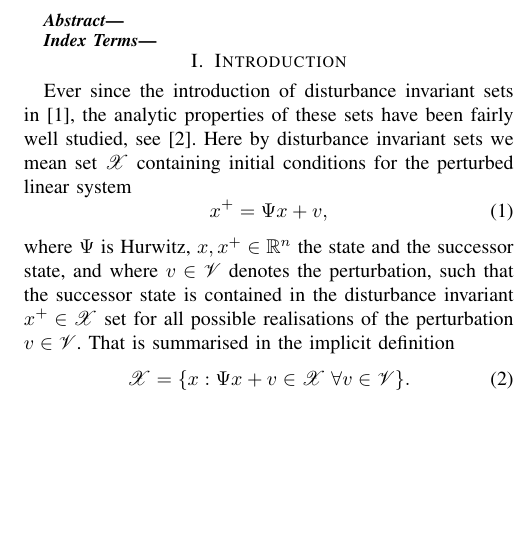
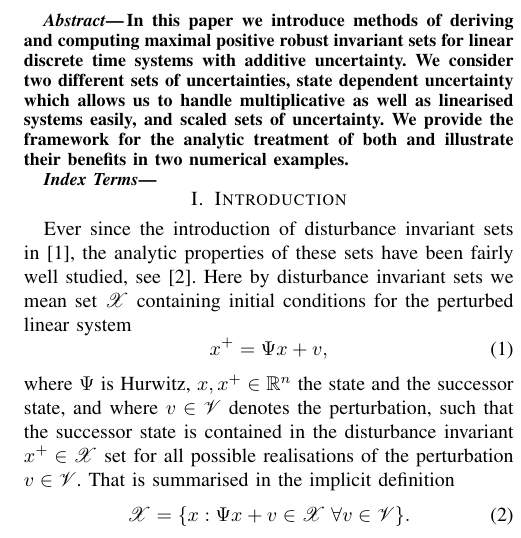
Before and after one commit to worc4021/CDCPaper, a LaTeX paper (draft.tex): part of one column of page 1 of 6, cut at the place of the change, the shorter picture padded with empty space. Compiled offline with pdfLaTeX.

Commit message:
Added abstract.

```diff
--- a/draft.tex
+++ b/draft.tex
@@ -55,7 +55,11 @@
 \maketitle
 
 \begin{abstract}
-
+In this paper we introduce methods of deriving and computing maximal positive robust invariant
+sets for linear discrete time systems with additive uncertainty. We consider two different sets of
+uncertainties, state dependent uncertainty which allows us to handle multiplicative as well as
+linearised systems easily, and scaled sets of uncertainty. We provide the framework for the analytic
+treatment of both and illustrate their benefits in two numerical examples.
 \end{abstract}
 
 \begin{keywords}
```
